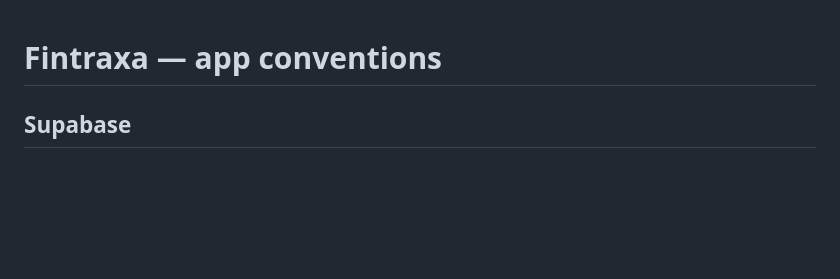
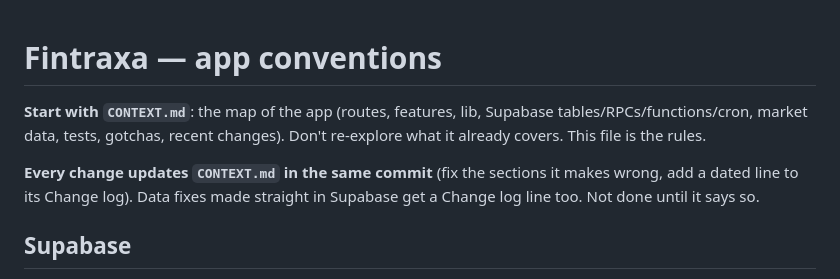
Before and after one commit to Sohaib-Sarwar/Fintraxa, a Markdown page: CLAUDE.md, the part around the change. Rendered like a GitHub page; blank space fills up the shorter version.

Commit message:
Add CONTEXT.md: handoff map of the app; every change updates it
Co-Authored-By: Claude Opus 5.5 <noreply@anthropic.com>

```diff
--- a/CLAUDE.md
+++ b/CLAUDE.md
@@ -1,4 +1,10 @@
 # Fintraxa — app conventions
+
+**Start with `CONTEXT.md`**: the map of the app (routes, features, lib, Supabase tables/RPCs/functions/cron,
+market data, tests, gotchas, recent changes). Don't re-explore what it already covers. This file is the rules.
+
+**Every change updates `CONTEXT.md` in the same commit** (fix the sections it makes wrong, add a dated line to
+its Change log). Data fixes made straight in Supabase get a Change log line too. Not done until it says so.
 
 ## Supabase
 
```
Also changed, not shown: CONTEXT.md (added, +256 -0 lines).
